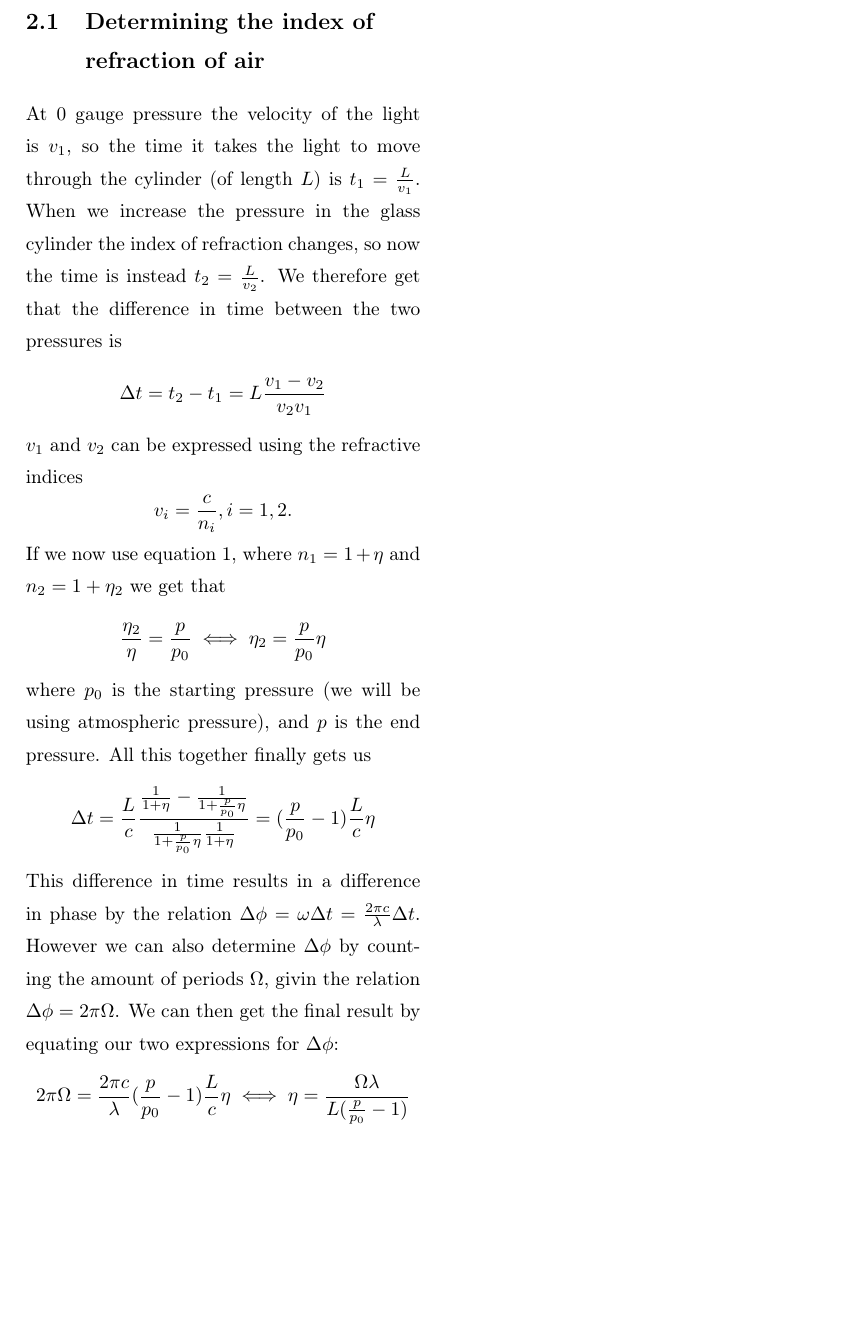
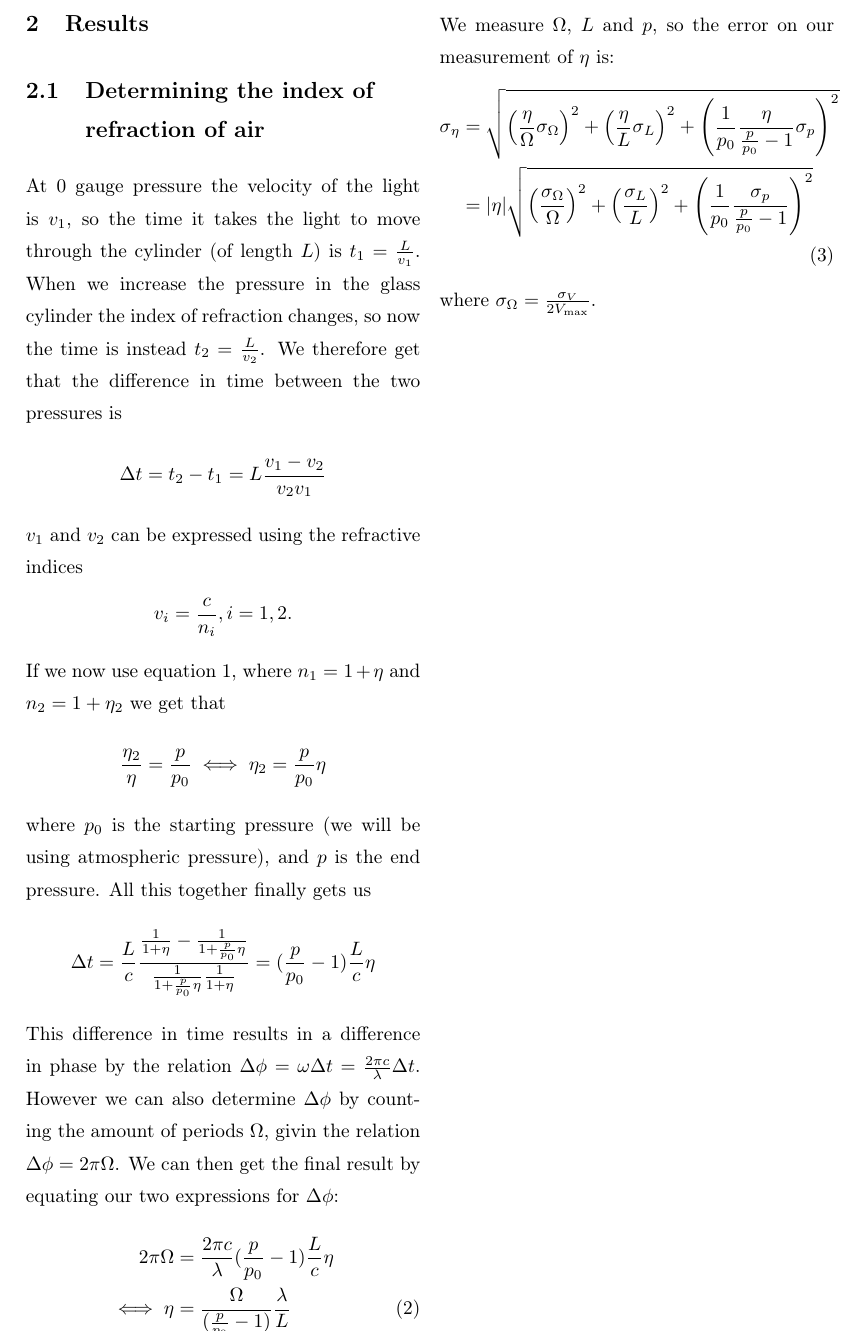
Before and after one commit to Emiliuhre/Labgruppe-Eksperimentiel-Fysik-2, a LaTeX book (Exercise 3/Rapport/main.tex, which reads Exercise 3/Rapport/results.tex): part of page 6 of 7, cut at the place of the change, the shorter picture padded with empty space. Compiled offline with pdfLaTeX.

Commit message:
usikkerheder

```diff
--- a/Exercise 3/Rapport/results.tex
+++ b/Exercise 3/Rapport/results.tex
@@ -16,8 +16,13 @@ All this together finally gets us
 This difference in time results in a difference in phase by the relation $\Delta \phi = \omega \Delta t = \frac{2\pi c}{\lambda} \Delta t$.
 However we can also determine $\Delta \phi$ by counting the amount of periods $\Omega$, givin the relation $\Delta \phi = 2\pi \Omega$.
 We can then get the final result by equating our two expressions for $\Delta \phi$:
-\[2\pi \Omega = \frac{2\pi c}{\lambda}(\frac{p}{p_0}-1)\frac{L}{c}\eta \iff \eta = \frac{\Omega \lambda}{L(\frac{p}{p_0} - 1)}\]
-
-%The errors become
-%\[\sigma_\eta = \eta \sqrt{\frac{\sigma_P^2}{P^2} + \frac{\sigma_L^2}{L^2}}\]
-%where $\sigma_P = \frac{\sigma_V}{2V_\text{max}}$.
+\begin{align}
+2\pi \Omega &= \frac{2\pi c}{\lambda}(\frac{p}{p_0}-1)\frac{L}{c}\eta \nonumber \\
+\iff \eta &= \frac{\Omega}{(\frac{p}{p_0} - 1)}\frac{\lambda}{L} \label{eta equation}
+\end{align}
+We measure $\Omega$, $L$ and $p$, so the error on our measurement of $\eta$ is:
+\begin{align}
+  \sigma_\eta &= \sqrt{ \left( \frac{\eta}{\Omega}\sigma_\Omega \right)^2 + \left(\frac{\eta}{L}\sigma_L \right)^2 + \left(\frac{1}{p_0}\frac{\eta}{\frac{p}{p_0} - 1}\sigma_p \right)^2} \nonumber \\
+  &= |\eta| \sqrt{ \left( \frac{\sigma_\Omega}{\Omega} \right)^2 + \left( \frac{\sigma_L}{L} \right)^2 + \left(\frac{1}{p_0}\frac{\sigma_p}{\frac{p}{p_0} - 1} \right)^2} \label{eta uncertainty}
+\end{align}
+where $\sigma_\Omega = \frac{\sigma_V}{2V_\text{max}}$.
```
